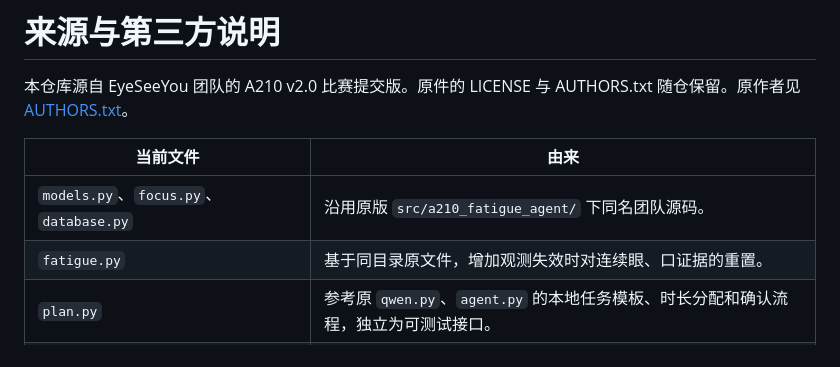
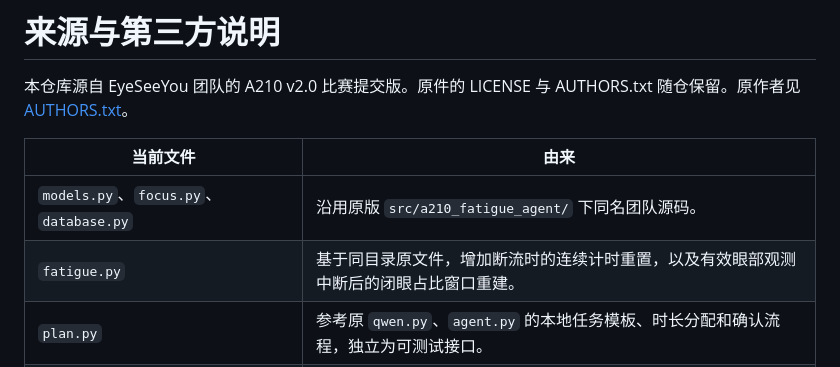
Before and after one commit to skr99999/Eyeseeyou, a Markdown page: THIRD_PARTY_NOTICES.md, the part around the change. Drawn GitHub-style.

```diff
--- a/THIRD_PARTY_NOTICES.md
+++ b/THIRD_PARTY_NOTICES.md
@@ -5,7 +5,7 @@
 | 当前文件 | 由来 |
 | --- | --- |
 | `models.py`、`focus.py`、`database.py` | 沿用原版 `src/a210_fatigue_agent/` 下同名团队源码。 |
-| `fatigue.py` | 基于同目录原文件，增加观测失效时对连续眼、口证据的重置。 |
+| `fatigue.py` | 基于同目录原文件，增加断流时的连续计时重置，以及有效眼部观测中断后的闭眼占比窗口重建。 |
 | `plan.py` | 参考原 `qwen.py`、`agent.py` 的本地任务模板、时长分配和确认流程，独立为可测试接口。 |
 | `replay_config.json` | 从暑期运行配置选取疲劳判断、眼状态确认、告警冷却所需参数，并增加断流判定间隔。 |
 | 命令行入口、示例、回归测试与持续集成配置 | 为公开复现整理；示例观测为合成数据。 |
```
Also changed, not shown: README.md (+29 -5 lines), docs/tracking-replay.png (added), 3 other files.
